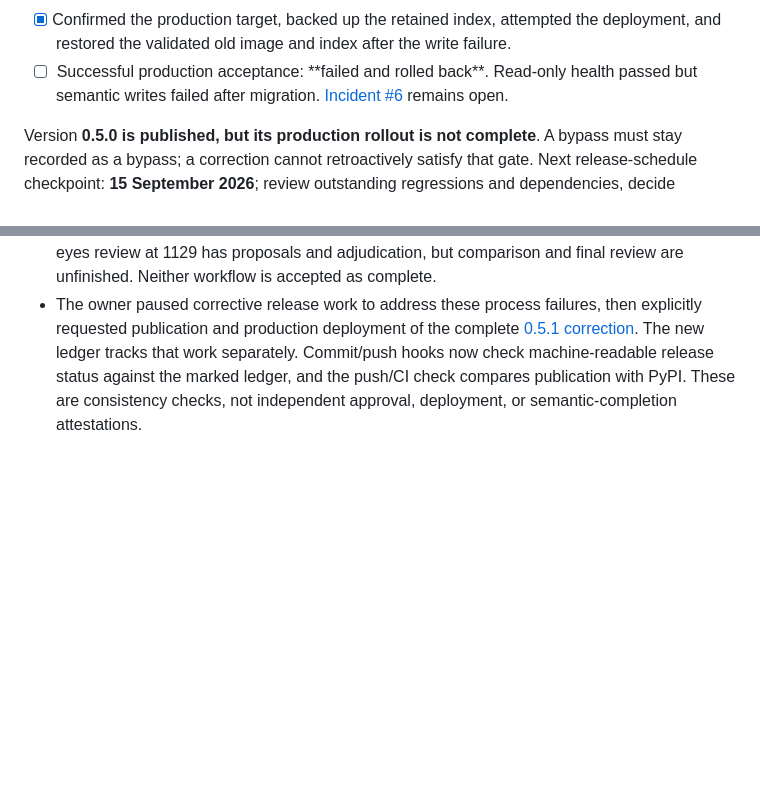
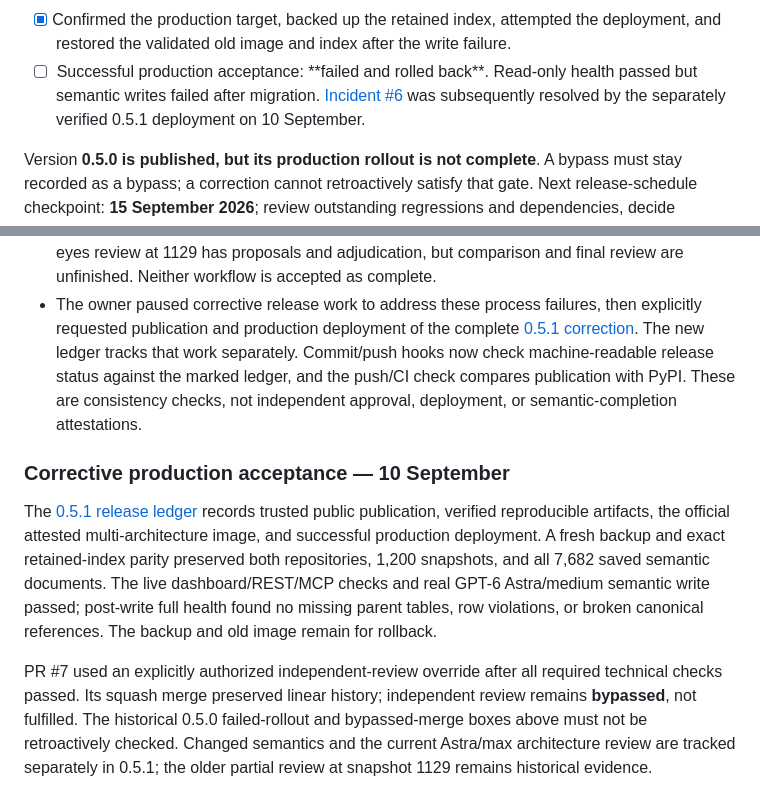
Before and after one commit to hcekne/anaxigraph, a Markdown page: docs/architecture-intelligence-0.5.0.md, 2 parts joined by grey strips. Drawn GitHub-style; blank space fills up the shorter version.

```diff
--- a/docs/architecture-intelligence-0.5.0.md
+++ b/docs/architecture-intelligence-0.5.0.md
@@ -79,7 +79,8 @@ proof that a local hook independently verified GitHub approval or production.
   deployment, and restored the validated old image and index after the write failure.
 - [ ] <!-- release:production --> Successful production acceptance: **failed and
   rolled back**. Read-only health passed but semantic writes failed after migration.
-  [Incident #6](https://github.com/hcekne/anaxigraph/issues/6) remains open.
+  [Incident #6](https://github.com/hcekne/anaxigraph/issues/6) was subsequently
+  resolved by the separately verified 0.5.1 deployment on 10 September.
 
 Version **0.5.0 is published, but its production rollout is not complete**. A bypass
 must stay recorded as a bypass; a correction cannot retroactively satisfy that gate.
@@ -234,3 +235,20 @@ outcome. On 8 September 2026:
   Commit/push hooks now check machine-readable release status against the marked
   ledger, and the push/CI check compares publication with PyPI. These are consistency
   checks, not independent approval, deployment, or semantic-completion attestations.
+
+### Corrective production acceptance — 10 September
+
+The [0.5.1 release ledger](releases/0.5.1.md) records trusted public publication,
+verified reproducible artifacts, the official attested multi-architecture image,
+and successful production deployment. A fresh backup and exact retained-index
+parity preserved both repositories, 1,200 snapshots, and all 7,682 saved semantic
+documents. The live dashboard/REST/MCP checks and real GPT-6 Astra/medium semantic
+write passed; post-write full health found no missing parent tables, row violations,
+or broken canonical references. The backup and old image remain for rollback.
+
+PR #7 used an explicitly authorized independent-review override after all required
+technical checks passed. Its squash merge preserved linear history; independent
+review remains **bypassed**, not fulfilled. The historical 0.5.0 failed-rollout and
+bypassed-merge boxes above must not be retroactively checked. Changed semantics
+and the current Astra/max architecture review are tracked separately in 0.5.1;
+the older partial review at snapshot 1129 remains historical evidence.
```
Also changed, not shown: docs/releases/0.5.0.md (+3 -2 lines), docs/releases/0.5.1.md (+46 -12 lines).
